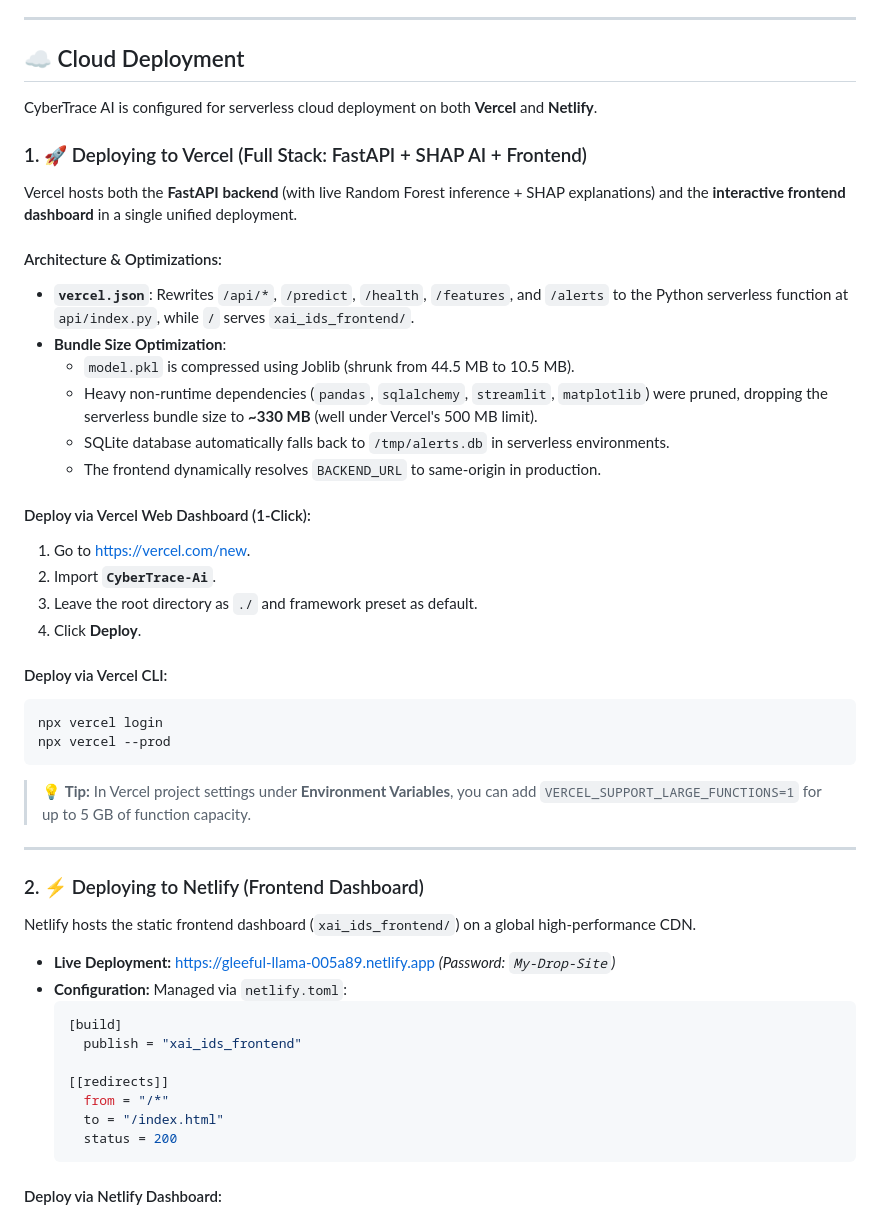
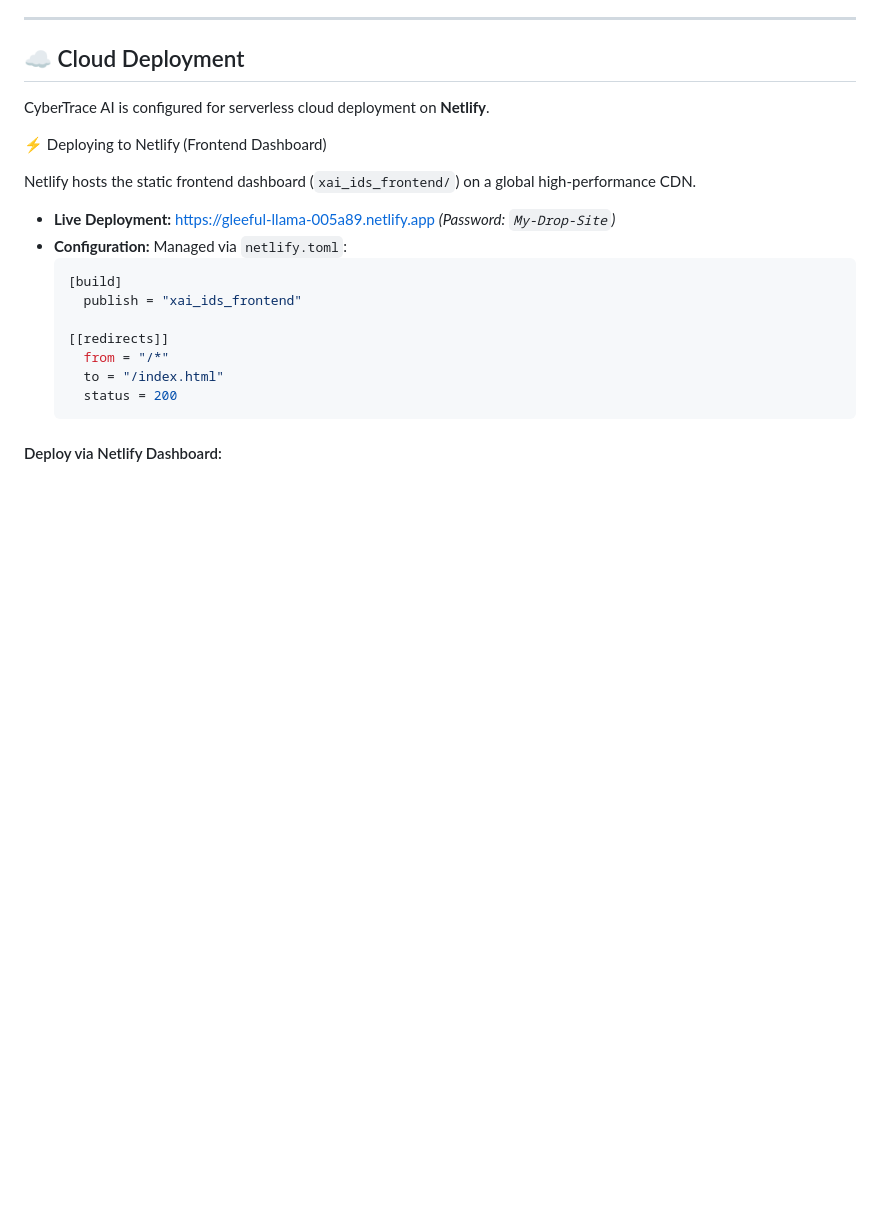
Before and after one commit to shibamacademics-ctrl/CyberTrace-Ai, a Markdown page: README.md, the part around the change. Rendered like a GitHub page; blank space fills up the shorter version.

````diff
--- a/README.md
+++ b/README.md
@@ -427,37 +427,9 @@ Returns recent alerts from the database (if enabled).
 
 ## ☁️ Cloud Deployment
 
-CyberTrace AI is configured for serverless cloud deployment on both **Vercel** and **Netlify**.
+CyberTrace AI is configured for serverless cloud deployment on **Netlify**.
 
-### 1. 🚀 Deploying to Vercel (Full Stack: FastAPI + SHAP AI + Frontend)
-
-Vercel hosts both the **FastAPI backend** (with live Random Forest inference + SHAP explanations) and the **interactive frontend dashboard** in a single unified deployment.
-
-#### Architecture & Optimizations:
-- **`vercel.json`**: Rewrites `/api/*`, `/predict`, `/health`, `/features`, and `/alerts` to the Python serverless function at `api/index.py`, while `/` serves `xai_ids_frontend/`.
-- **Bundle Size Optimization**:
-  - `model.pkl` is compressed using Joblib (shrunk from 44.5 MB to 10.5 MB).
-  - Heavy non-runtime dependencies (`pandas`, `sqlalchemy`, `streamlit`, `matplotlib`) were pruned, dropping the serverless bundle size to **~330 MB** (well under Vercel's 500 MB limit).
-  - SQLite database automatically falls back to `/tmp/alerts.db` in serverless environments.
-  - The frontend dynamically resolves `BACKEND_URL` to same-origin in production.
-
-#### Deploy via Vercel Web Dashboard (1-Click):
-1. Go to [https://vercel.com/new](https://vercel.com/new).
-2. Import **`CyberTrace-Ai`**.
-3. Leave the root directory as `./` and framework preset as default.
-4. Click **Deploy**.
-
-#### Deploy via Vercel CLI:
-```bash
-npx vercel login
-npx vercel --prod
-```
-
-> 💡 **Tip:** In Vercel project settings under **Environment Variables**, you can add `VERCEL_SUPPORT_LARGE_FUNCTIONS=1` for up to 5 GB of function capacity.
-
----
-
-### 2. ⚡ Deploying to Netlify (Frontend Dashboard)
+⚡ Deploying to Netlify (Frontend Dashboard)
 
 Netlify hosts the static frontend dashboard (`xai_ids_frontend/`) on a global high-performance CDN.
 
````
